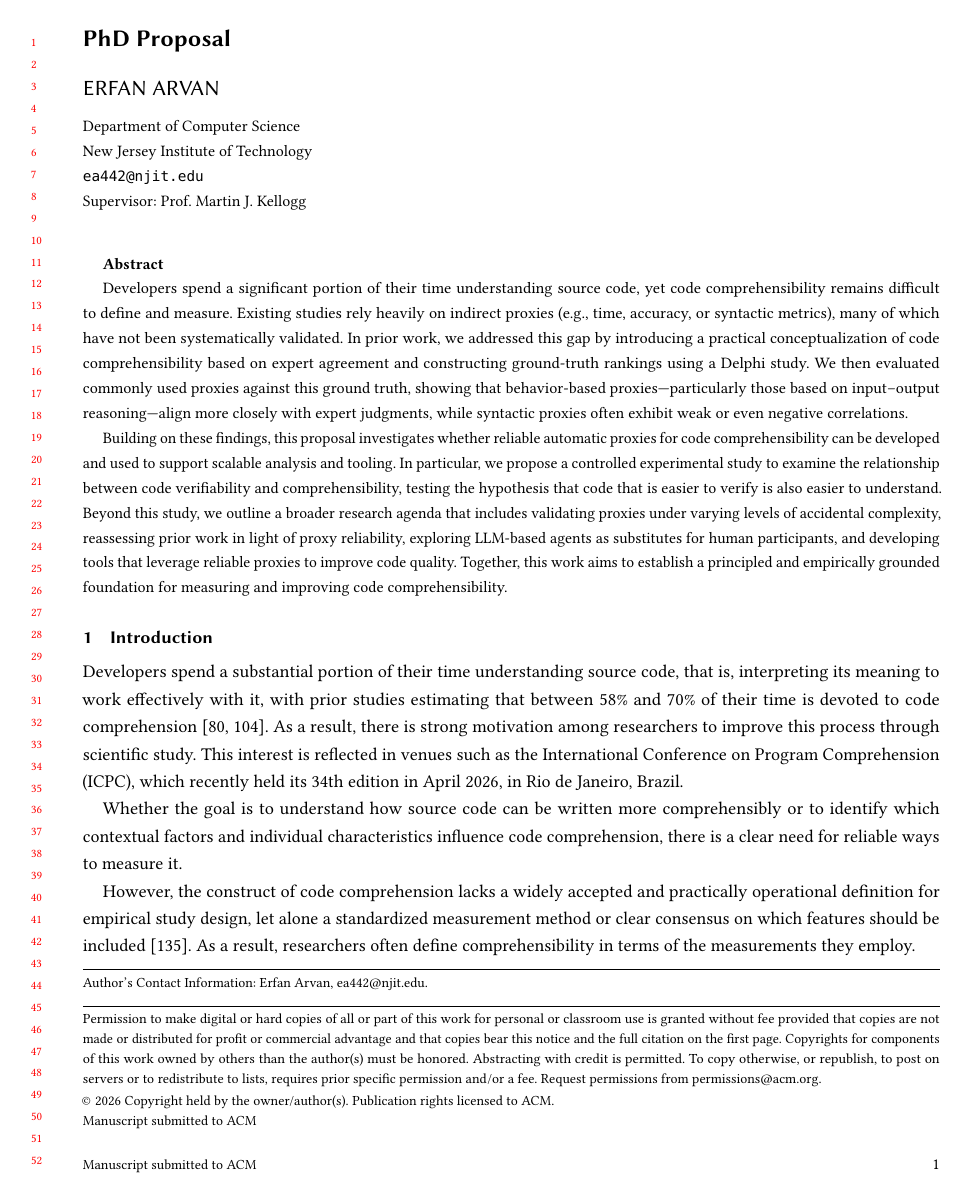
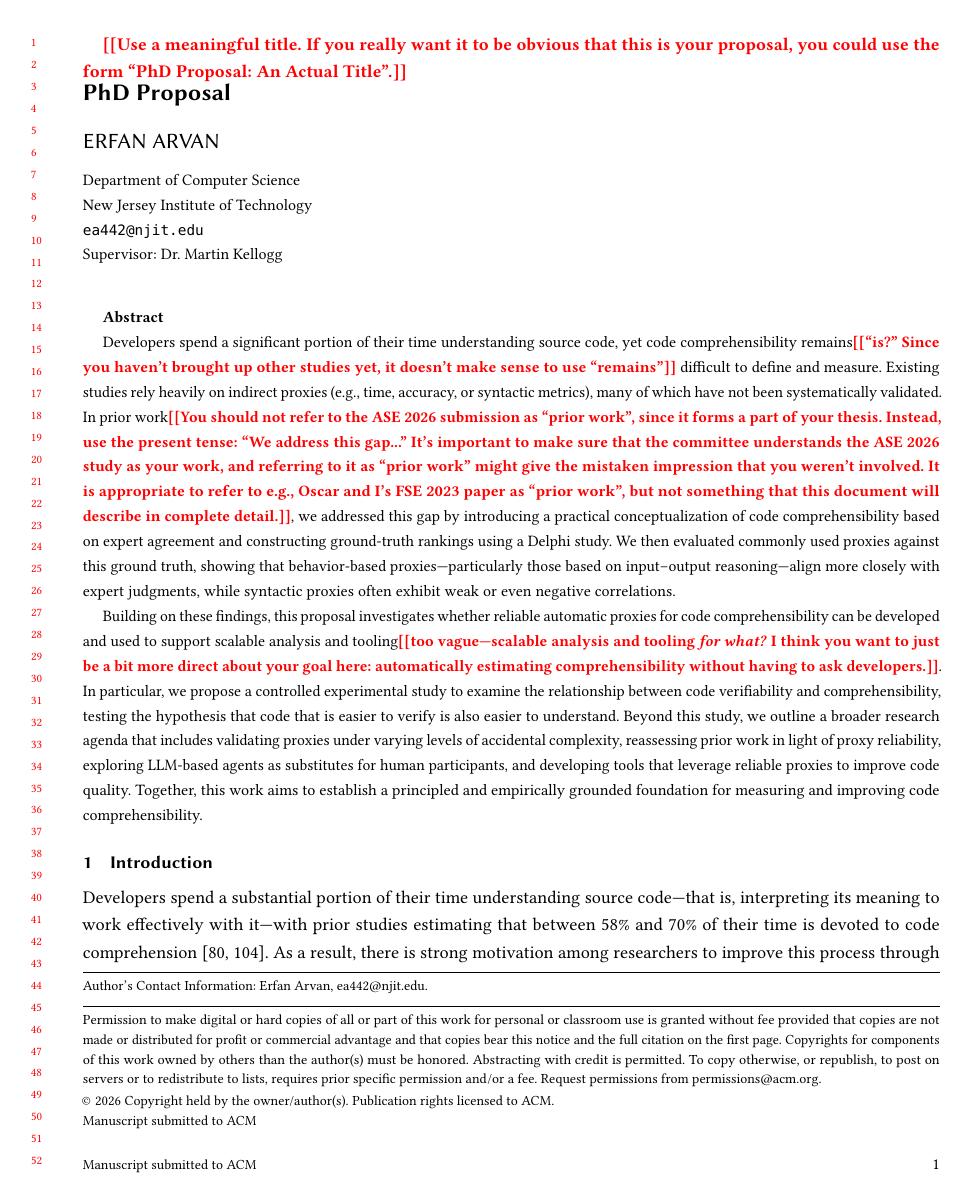
Before and after one commit to erfan-arvan/erfan-phd-proposal, a LaTeX paper (paper.tex, which reads abstract.tex, introduction.tex): page 1 of 48. Compiled offline with pdfLaTeX.

Commit message:
feedback on the abstract and partial feedback on the intro

```diff
--- a/abstract.tex
+++ b/abstract.tex
@@ -1,10 +1,10 @@
 Department of Computer Science\\
 New Jersey Institute of Technology\\
 \texttt{ea442@njit.edu}\\
-Supervisor: Prof. Martin J. Kellogg\\[0.8em]
+Supervisor: Dr. Martin Kellogg\\[0.8em] % MK: I don't use my middle initial in professional settings, as some people do. Note for example that all of my papers list me as "Martin Kellogg", while Mike's list him as "Michael D. Ernst". In general, you should assume that this kind of choice is intentional and try to match whatever the person themselves usually does (it's a politeness thing and some people will take offense, although I am not offended).
 
 \textbf{Abstract}
 
-Developers spend a significant portion of their time understanding source code, yet code comprehensibility remains difficult to define and measure. Existing studies rely heavily on indirect proxies (e.g., time, accuracy, or syntactic metrics), many of which have not been systematically validated. In prior work, we addressed this gap by introducing a practical conceptualization of code comprehensibility based on expert agreement and constructing ground-truth rankings using a Delphi study. We then evaluated commonly used proxies against this ground truth, showing that behavior-based proxies—particularly those based on input--output reasoning—align more closely with expert judgments, while syntactic proxies often exhibit weak or even negative correlations.
+Developers spend a significant portion of their time understanding source code, yet code comprehensibility remains\todo{``is?'' Since you haven't brought up other studies yet, it doesn't make sense to use ``remains''} difficult to define and measure. Existing studies rely heavily on indirect proxies (e.g., time, accuracy, or syntactic metrics), many of which have not been systematically validated. In prior work\todo{You should not refer to the ASE 2026 submission as ``prior work'', since it forms a part of your thesis. Instead, use the present tense: ``We address this gap...'' It's important to make sure that the committee understands the ASE 2026 study as your work, and referring to it as ``prior work'' might give the mistaken impression that you weren't involved. It is appropriate to refer to e.g., Oscar and I's FSE 2023 paper as ``prior work'', but not something that this document will describe in complete detail.}, we addressed this gap by introducing a practical conceptualization of code comprehensibility based on expert agreement and constructing ground-truth rankings using a Delphi study. We then evaluated commonly used proxies against this ground truth, showing that behavior-based proxies—particularly those based on input--output reasoning—align more closely with expert judgments, while syntactic proxies often exhibit weak or even negative correlations.
 
-Building on these findings, this proposal investigates whether reliable automatic proxies for code comprehensibility can be developed and used to support scalable analysis and tooling. In particular, we propose a controlled experimental study to examine the relationship between code verifiability and comprehensibility, testing the hypothesis that code that is easier to verify is also easier to understand. Beyond this study, we outline a broader research agenda that includes validating proxies under varying levels of accidental complexity, reassessing prior work in light of proxy reliability, exploring LLM-based agents as substitutes for human participants, and developing tools that leverage reliable proxies to improve code quality. Together, this work aims to establish a principled and empirically grounded foundation for measuring and improving code comprehensibility.
+Building on these findings, this proposal investigates whether reliable automatic proxies for code comprehensibility can be developed and used to support scalable analysis and tooling\todo{too vague---scalable analysis and tooling \emph{for what?} I think you want to just be a bit more direct about your goal here: automatically estimating comprehensibility without having to ask developers.}. In particular, we propose a controlled experimental study to examine the relationship between code verifiability and comprehensibility, testing the hypothesis that code that is easier to verify is also easier to understand. Beyond this study, we outline a broader research agenda that includes validating proxies under varying levels of accidental complexity, reassessing prior work in light of proxy reliability, exploring LLM-based agents as substitutes for human participants, and developing tools that leverage reliable proxies to improve code quality. Together, this work aims to establish a principled and empirically grounded foundation for measuring and improving code comprehensibility.
--- a/introduction.tex
+++ b/introduction.tex
@@ -1,7 +1,8 @@
 \section{Introduction}
 \label{sec:introMain}
 
-Developers spend a substantial portion of their time understanding source code, that is, interpreting its meaning to work effectively with it, with prior studies estimating that between 58\% and 70\% of their time is devoted to code comprehension~\cite{percent1,scalabrino2017automatically}. As a result, there is strong motivation among researchers to improve this process through scientific study. This interest is reflected in venues such as the International Conference on Program Comprehension (ICPC), which recently held its 34th edition in April 2026, in Rio de Janeiro, Brazil.
+Developers spend a substantial portion of their time understanding source code---that is, interpreting its meaning to work effectively with it---with % MK: you must use em-dashes to offset this phrase and not commas, because the offset phrase itself contains a comma
+prior studies estimating that between 58\% and 70\% of their time is devoted to code comprehension~\cite{percent1,scalabrino2017automatically}. As a result, there is strong motivation among researchers to improve this process through scientific study. This interest is reflected in venues such as the International Conference on Program Comprehension (ICPC), which recently held its 34th edition in April 2026, in Rio de Janeiro, Brazil.
 
 Whether the goal is to understand how source code can be written more comprehensibly or to identify which contextual factors and individual characteristics influence code comprehension, there is a clear need for reliable ways to measure it.
 
--- a/paper.tex
+++ b/paper.tex
@@ -153,6 +153,8 @@ literate=
 %% allowing the author to define a "short title" to be used in page headers.
 \title{PhD Proposal}
 
+\todo{Use a meaningful title. If you really want it to be obvious that this is your proposal, you could use the form ``PhD Proposal: An Actual Title''.}
+
 \author{Erfan Arvan}
 \email{ea442@njit.edu}
 
```
Also changed, not shown: introduction.tex (10 more changed lines).
